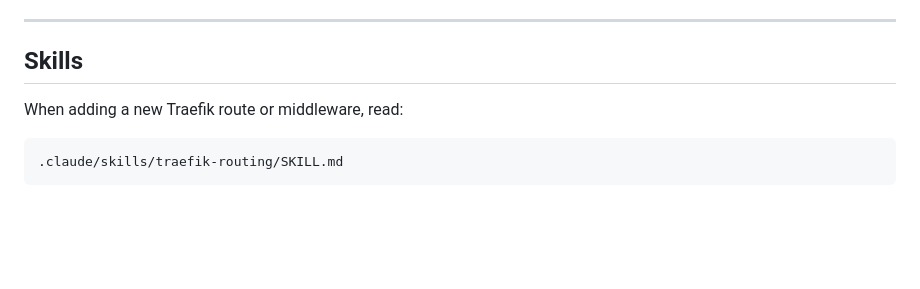
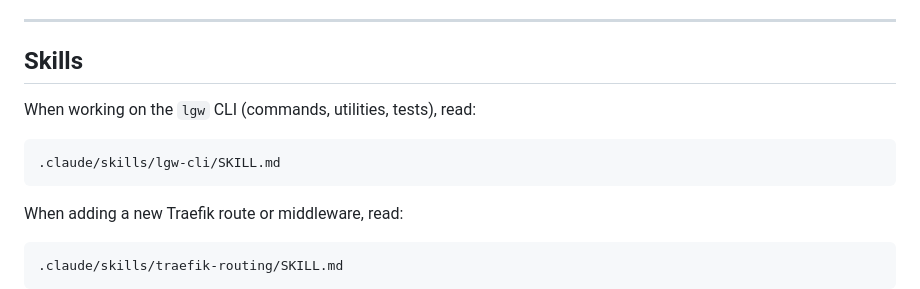
Before and after one commit to Gcob/Local-Gateway, a Markdown page: CLAUDE.md, the part around the change. GitHub-like rendering; blank space fills up the shorter version.

Commit message:
feat: add lgw CLI skill documentation and enhance existing README

````diff
--- a/CLAUDE.md
+++ b/CLAUDE.md
@@ -121,6 +121,12 @@ Respects `TRAEFIK_PORT_DASHBOARD` env var. Only works when the gateway is runnin
 
 ## Skills
 
+When working on the `lgw` CLI (commands, utilities, tests), read:
+
+```text
+.claude/skills/lgw-cli/SKILL.md
+```
+
 When adding a new Traefik route or middleware, read:
 
 ```text
````
Also changed, not shown: 1 other file.
